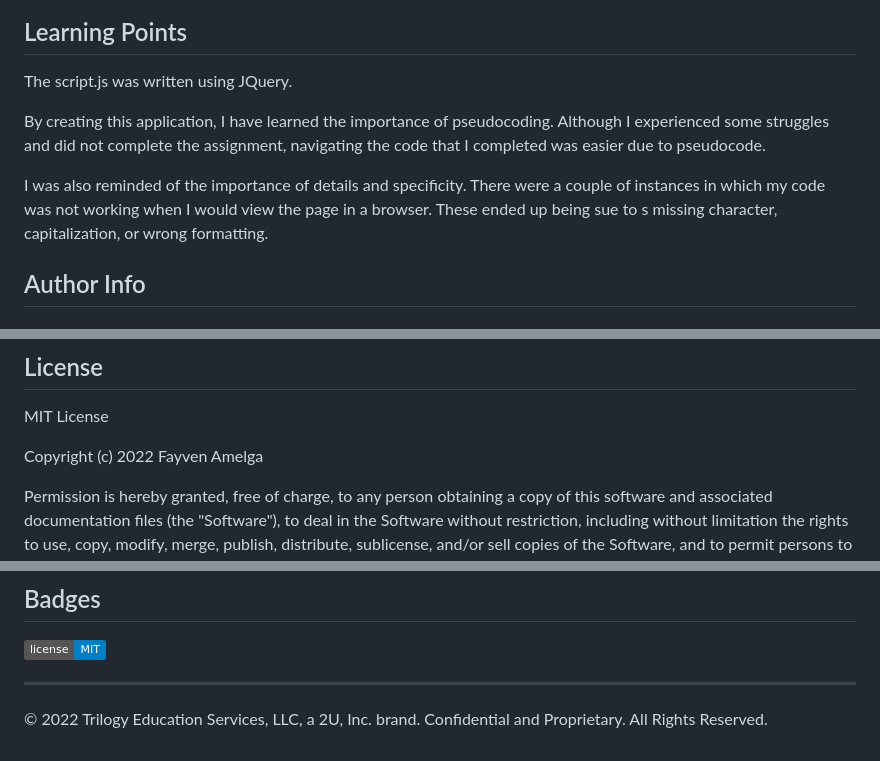
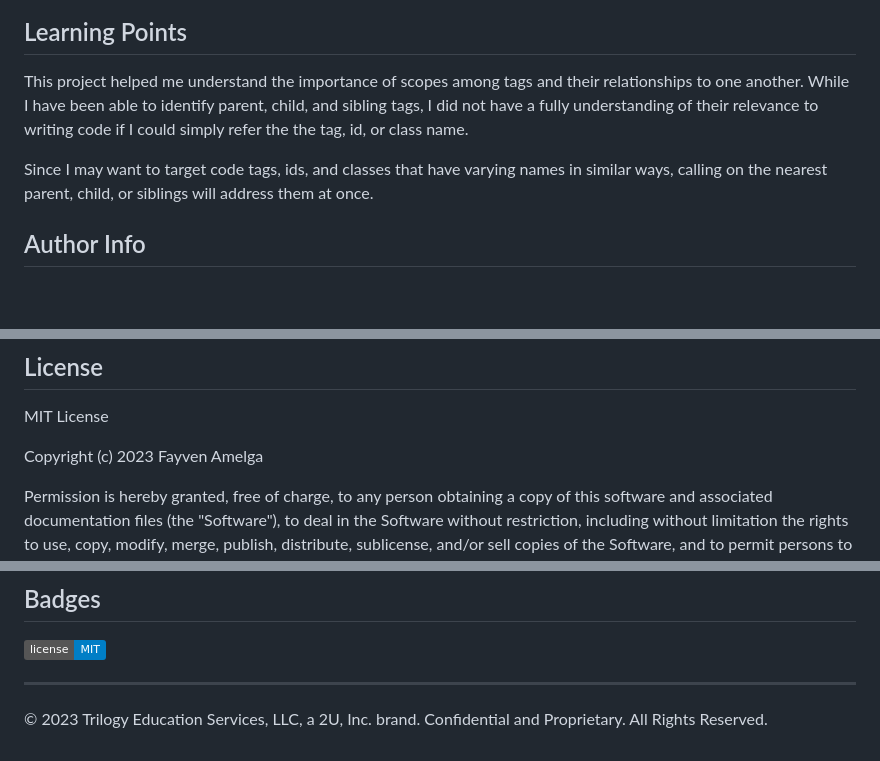
Before and after one commit to famelga/Work-Day-Scheduler, a Markdown page: README.md, 3 parts joined by grey strips. GitHub-like rendering; badges without logos; blank space fills up the shorter version.

Commit message:
Add Learning Points to README

```diff
--- a/README.md
+++ b/README.md
@@ -48,11 +48,9 @@ Visit website.
 
 ## Learning Points
 
-The script.js was written using JQuery.
+This project helped me understand the importance of scopes among tags and their relationships to one another. While I have been able to identify parent, child, and sibling tags, I did not have a fully understanding of their relevance to writing code if I could simply refer the the tag, id, or class name.
 
-By creating this application, I have learned the importance of pseudocoding. Although I experienced some struggles and did not complete the assignment, navigating the code that I completed was easier due to pseudocode.
-
-I was also reminded of the importance of details and specificity. There were a couple of instances in which my code was not working when I would view the page in a browser. These ended up being sue to s missing character, capitalization, or wrong formatting.
+Since I may want to target code tags, ids, and classes that have varying names in similar ways, calling on the nearest parent, child, or siblings will address them at once.
 
 ## Author Info
 
@@ -76,7 +74,7 @@ Fayven Amelga
 
 MIT License
 
-Copyright (c) 2022 Fayven Amelga
+Copyright (c) 2023 Fayven Amelga
 
 Permission is hereby granted, free of charge, to any person obtaining a copy
 of this software and associated documentation files (the "Software"), to deal
@@ -102,4 +100,4 @@ SOFTWARE.
 
 ---
 
-© 2022 Trilogy Education Services, LLC, a 2U, Inc. brand. Confidential and Proprietary. All Rights Reserved.
+© 2023 Trilogy Education Services, LLC, a 2U, Inc. brand. Confidential and Proprietary. All Rights Reserved.
```
